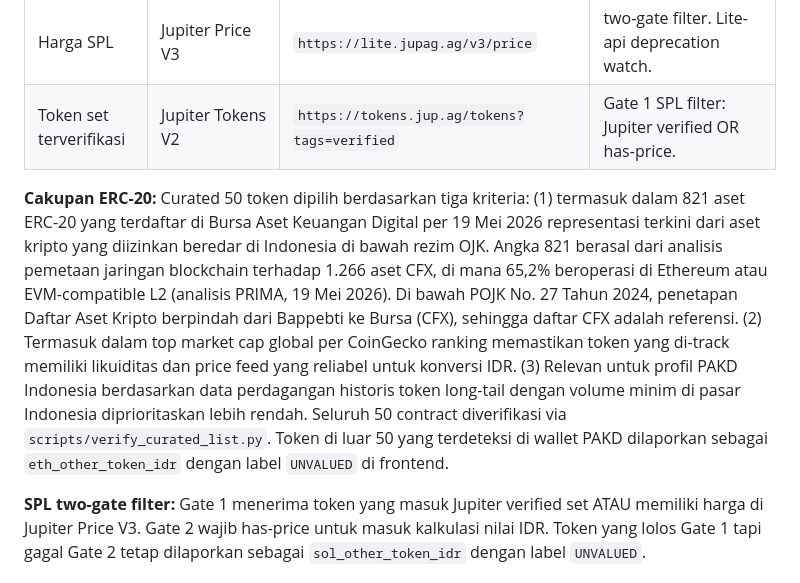
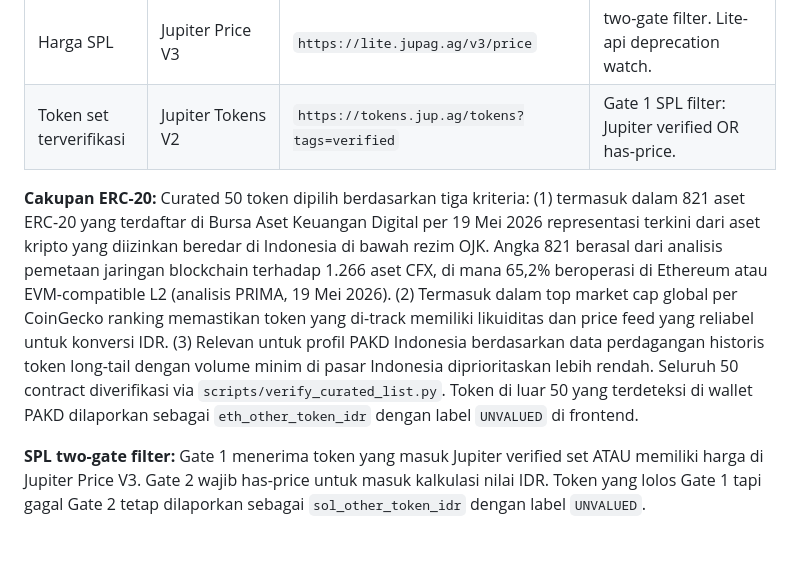
Before and after one commit to mihsan02/prima-ojk, a Markdown page: docs/arsitektur-sistem.md, the part around the change. Rendered like a GitHub page; blank space fills up the shorter version.

```diff
--- a/docs/arsitektur-sistem.md
+++ b/docs/arsitektur-sistem.md
@@ -55,7 +55,7 @@ PRIMA mengambil data saldo dompet langsung dari jaringan blockchain melalui API
 | Harga SPL | Jupiter Price V3 | `https://lite.jupag.ag/v3/price` | two-gate filter. Lite-api deprecation watch. |
 | Token set terverifikasi | Jupiter Tokens V2 | `https://tokens.jup.ag/tokens?tags=verified` | Gate 1 SPL filter: Jupiter verified OR has-price. |
 
-**Cakupan ERC-20:** Curated 50 token dipilih berdasarkan tiga kriteria: (1) termasuk dalam 821 aset ERC-20 yang terdaftar di Bursa Aset Keuangan Digital per 19 Mei 2026 representasi terkini dari aset kripto yang diizinkan beredar di Indonesia di bawah rezim OJK. Angka 821 berasal dari analisis pemetaan jaringan blockchain terhadap 1.266 aset CFX, di mana 65,2% beroperasi di Ethereum atau EVM-compatible L2 (analisis PRIMA, 19 Mei 2026). Di bawah POJK No. 27 Tahun 2024, penetapan Daftar Aset Kripto berpindah dari Bappebti ke Bursa (CFX), sehingga daftar CFX adalah referensi. (2) Termasuk dalam top market cap global per CoinGecko ranking memastikan token yang di-track memiliki likuiditas dan price feed yang reliabel untuk konversi IDR. (3) Relevan untuk profil PAKD Indonesia berdasarkan data perdagangan historis token long-tail dengan volume minim di pasar Indonesia diprioritaskan lebih rendah. Seluruh 50 contract diverifikasi via `scripts/verify_curated_list.py`. Token di luar 50 yang terdeteksi di wallet PAKD dilaporkan sebagai `eth_other_token_idr` dengan label `UNVALUED` di frontend.
+**Cakupan ERC-20:** Curated 50 token dipilih berdasarkan tiga kriteria: (1) termasuk dalam 821 aset ERC-20 yang terdaftar di Bursa Aset Keuangan Digital per 19 Mei 2026 representasi terkini dari aset kripto yang diizinkan beredar di Indonesia di bawah rezim OJK. Angka 821 berasal dari analisis pemetaan jaringan blockchain terhadap 1.266 aset CFX, di mana 65,2% beroperasi di Ethereum atau EVM-compatible L2 (analisis PRIMA, 19 Mei 2026). (2) Termasuk dalam top market cap global per CoinGecko ranking memastikan token yang di-track memiliki likuiditas dan price feed yang reliabel untuk konversi IDR. (3) Relevan untuk profil PAKD Indonesia berdasarkan data perdagangan historis token long-tail dengan volume minim di pasar Indonesia diprioritaskan lebih rendah. Seluruh 50 contract diverifikasi via `scripts/verify_curated_list.py`. Token di luar 50 yang terdeteksi di wallet PAKD dilaporkan sebagai `eth_other_token_idr` dengan label `UNVALUED` di frontend.
 
 **SPL two-gate filter:** Gate 1 menerima token yang masuk Jupiter verified set ATAU memiliki harga di Jupiter Price V3. Gate 2 wajib has-price untuk masuk kalkulasi nilai IDR. Token yang lolos Gate 1 tapi gagal Gate 2 tetap dilaporkan sebagai `sol_other_token_idr` dengan label `UNVALUED`.
 
```
